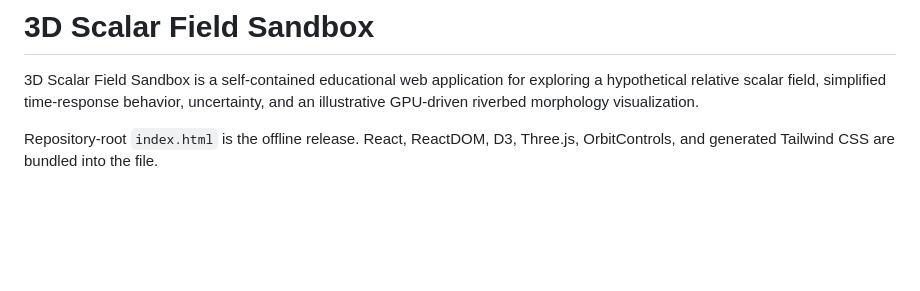
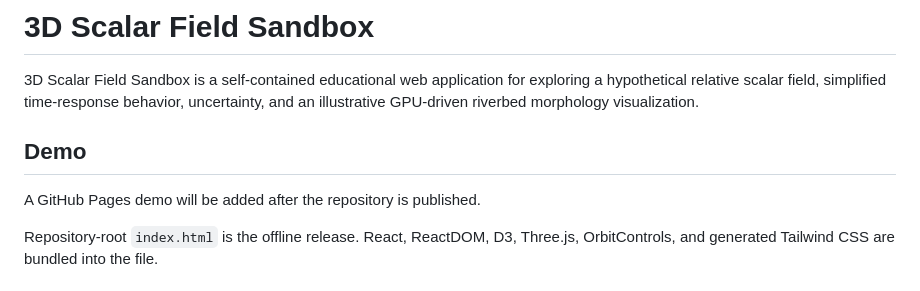
Before and after one commit to Analyst-MM-2749261/riverbed-fluid-3d-simulator, a Markdown page: README.md, the part around the change. GitHub-like rendering; blank space fills up the shorter version.

```diff
--- a/README.md
+++ b/README.md
@@ -1,6 +1,10 @@
 # 3D Scalar Field Sandbox
 
 3D Scalar Field Sandbox is a self-contained educational web application for exploring a hypothetical relative scalar field, simplified time-response behavior, uncertainty, and an illustrative GPU-driven riverbed morphology visualization.
+
+## Demo
+
+A GitHub Pages demo will be added after the repository is published.
 
 Repository-root `index.html` is the offline release. React, ReactDOM, D3, Three.js, OrbitControls, and generated Tailwind CSS are bundled into the file.
 
```
